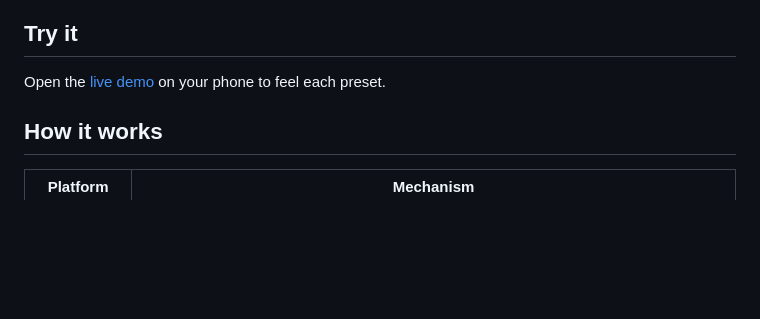
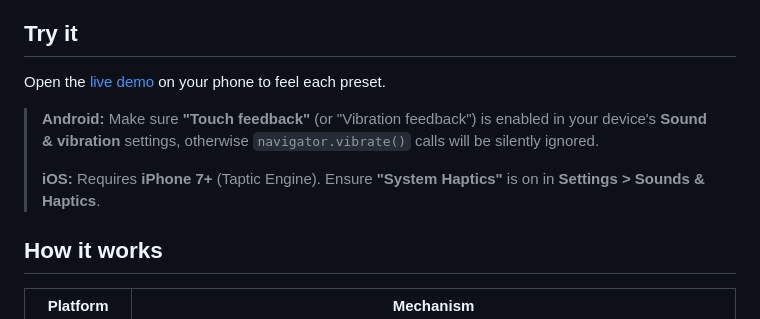
Before and after one commit to sbis04/flutter_web_haptics, a Markdown page: README.md, the part around the change. Rendered like a GitHub page; blank space fills up the shorter version.

Commit message:
Add platform-specific haptic requirements to README
Note Android Touch feedback setting and iOS System Haptics
setting + iPhone 7+ requirement in the Try it section.

Co-Authored-By: Claude Opus 4.6 <noreply@anthropic.com>

```diff
--- a/README.md
+++ b/README.md
@@ -7,6 +7,10 @@ Works on **iOS Safari** (Taptic Engine) and **Android Chrome** (`navigator.vibra
 ## Try it
 
 Open the [live demo](https://sbis04.github.io/flutter_web_haptics/) on your phone to feel each preset.
+
+> **Android:** Make sure **"Touch feedback"** (or "Vibration feedback") is enabled in your device's **Sound & vibration** settings, otherwise `navigator.vibrate()` calls will be silently ignored.
+>
+> **iOS:** Requires **iPhone 7+** (Taptic Engine). Ensure **"System Haptics"** is on in **Settings > Sounds & Haptics**.
 
 ## How it works
 
```
